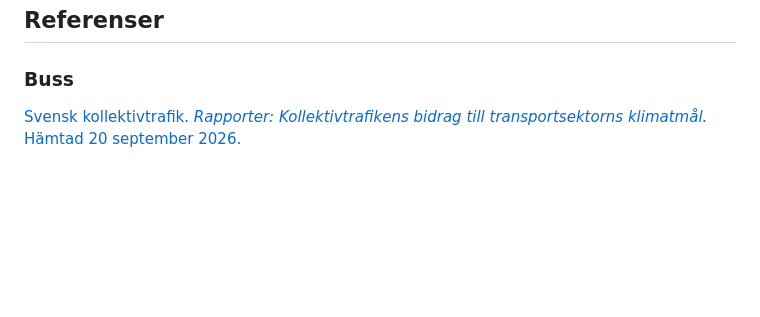
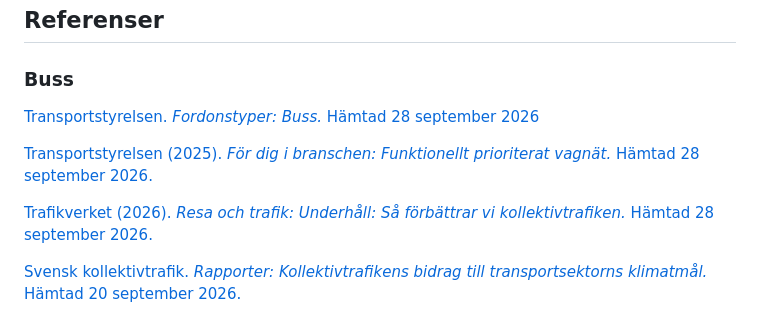
Before and after one commit to arrjantarach/webprojekt1_grupp_3, a Markdown page: README.md, the part around the change. Rendered like a GitHub page; blank space fills up the shorter version.

Commit message:
Lagt till referenser buss

```diff
--- a/README.md
+++ b/README.md
@@ -68,6 +68,12 @@ webprojekt1_grupp_3
 ## Referenser
 
 ### Buss
+
+[Transportstyrelsen. *Fordonstyper: Buss.* Hämtad 28 september 2026](https://www.transportstyrelsen.se/sv/vagtrafik/Fordon/fordonstyper/buss/)
+
+[Transportstyrelsen (2025). *För dig  i branschen: Funktionellt prioriterat vagnät.* Hämtad 28 september 2026.](https://bransch.trafikverket.se/for-dig-i-branschen/vag/funktionellt-prioriterat-vagnat/)
+
+[Trafikverket (2026). *Resa och trafik: Underhåll: Så förbättrar vi kollektivtrafiken.* Hämtad 28 september 2026.](https://www.trafikverket.se/resa-och-trafik/underhall/sa-forbattrar-vi-kollektivtrafiken/)
 
 [Svensk kollektivtrafik. _Rapporter: Kollektivtrafikens bidrag till transportsektorns klimatmål._ Hämtad 20 september 2026.](https://svenskkollektivtrafik.se/aktuellt/rapporter/kollektivtrafikens-bidrag-till-transportsektorns-klimatmal/)
 
```
